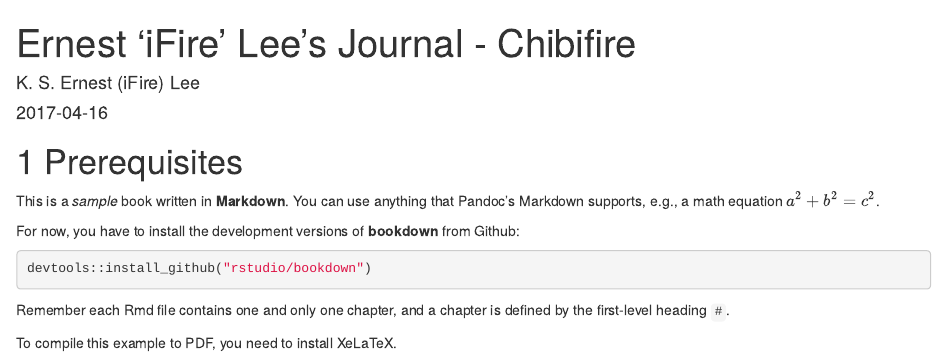
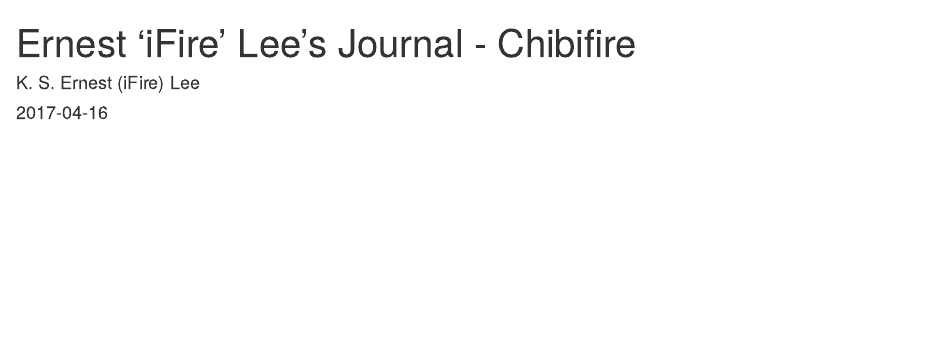
Before and after one commit to fire-archive/com-chibifire-blog, an R Markdown document (index.Rmd): the page in a window 1100 px wide, from its top. Rendered offline with R 4.5, knitr and Pandoc, with nearby package versions; drawn as R Markdown's standard HTML page in place of the format the file asks for; a font, style sheet, LaTeX package, included part or bibliography that could not be used is replaced or left out.

Commit message:
Remove index content.

````diff
--- a/index.Rmd
+++ b/index.Rmd
@@ -11,19 +11,3 @@ link-citations: yes
 github-repo: rstudio/bookdown-demo
 description: "This is Ernest 'iFire' Lee's Journal."
 ---
-
-# Prerequisites
-
-This is a _sample_ book written in **Markdown**. You can use anything that Pandoc's Markdown supports, e.g., a math equation $a^2 + b^2 = c^2$.
-
-For now, you have to install the development versions of **bookdown** from Github:
-
-```{r eval=FALSE}
-devtools::install_github("rstudio/bookdown")
-```
-
-Remember each Rmd file contains one and only one chapter, and a chapter is defined by the first-level heading `#`.
-
-To compile this example to PDF, you need to install XeLaTeX.
-
-```{r include=FALSE}
````
Also changed, not shown: index.Rmd (5 more changed lines).
